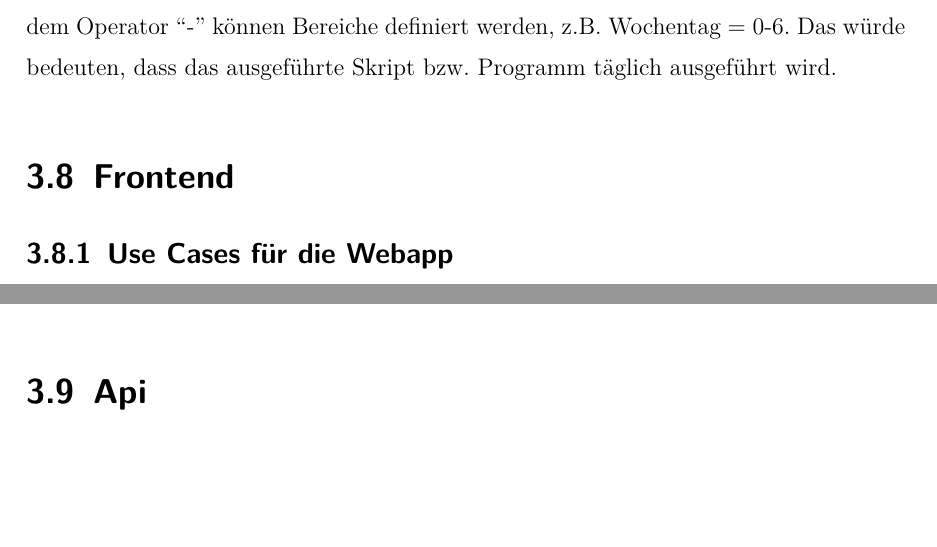
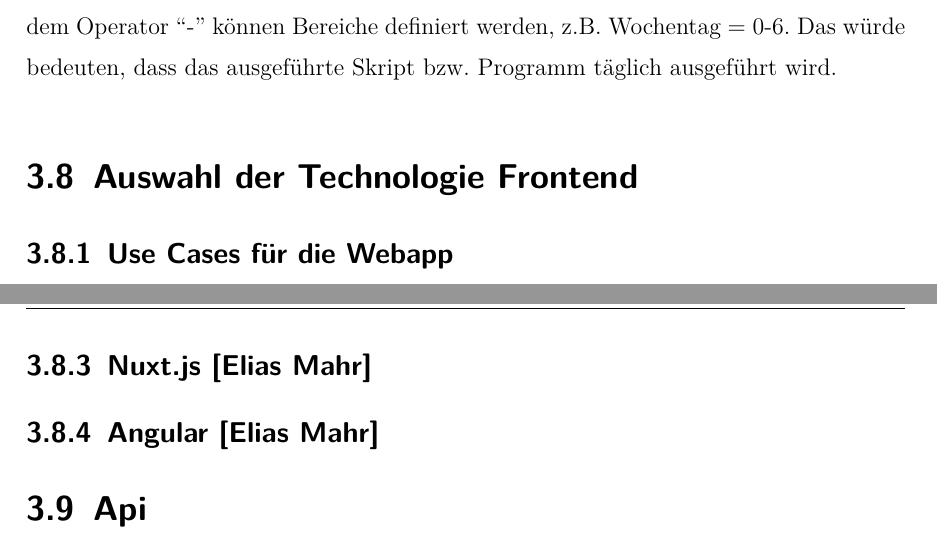
Before and after one commit to EliasMahr07/CESC-Schreiben, a LaTeX thesis (thesis.tex, which reads sections/technologies.tex): two parts of pages 19 and 22 of 45 before the commit and two parts of pages 19 and 23 of 46 after it, joined at a grey line, cut so that both start at the same text, the shorter picture padded with empty space. Compiled offline with XeLaTeX.

```diff
--- a/sections/technologies.tex
+++ b/sections/technologies.tex
@@ -226,7 +226,7 @@
 Mit dem Operator ``-'' können Bereiche definiert werden, z.B. Wochentag = 0-6. Das würde bedeuten, dass das ausgeführte Skript bzw. Programm täglich ausgeführt wird.
 
 
-\section{Frontend}
+\section{Auswahl der Technologie Frontend}
 \setauthor{Elias Mahr}
 
 \subsection{Use Cases für die Webapp}
@@ -320,6 +320,12 @@
     \label{fig:UseCase}
 \end{figure}
 
+\subsection{Nuxt.js [Elias Mahr]}
+\setauthor{Elias Mahr}
+
+
+\subsection{Angular [Elias Mahr]}
+\setauthor{Elias Mahr}
 
 \section{Api}
 \setauthor{Elias Mahr}
```
Also changed, not shown: pics/UseCase3.png (added), sections/technologies.tex (2 more changed lines).
